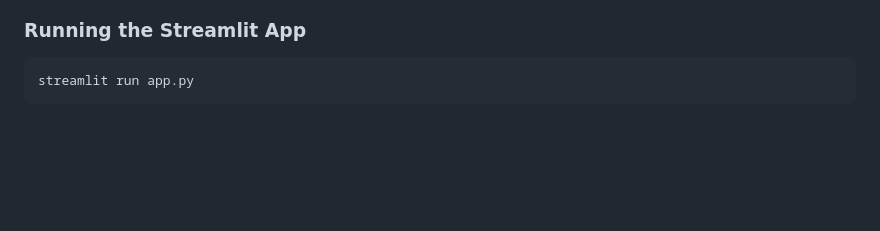
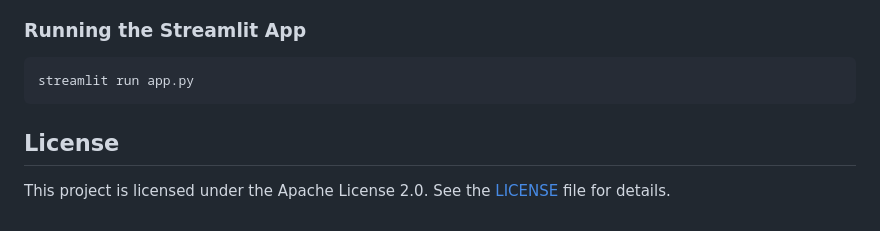
Before and after one commit to Tonyhrule/HAB-Augmentation-Comparison, a Markdown page: README.md, the part around the change. Drawn GitHub-style; blank space fills up the shorter version.

````diff
--- a/README.md
+++ b/README.md
@@ -331,3 +331,6 @@ A Streamlit app is provided for interactive exploration and comparison of the sy
 ```bash
 streamlit run app.py
 ```
+
+## License
+This project is licensed under the Apache License 2.0. See the [LICENSE](https://github.com/Tonyhrule/HAB-Augmentation-Comparison/blob/main/LICENSE) file for details.
````
